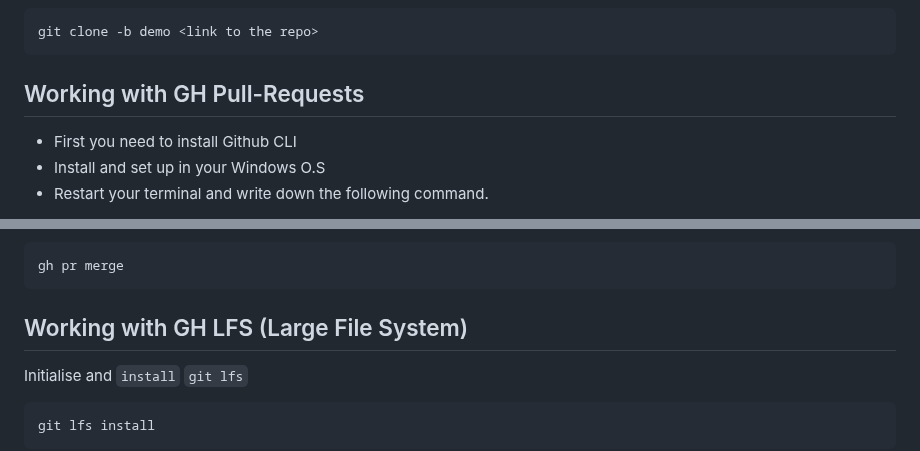
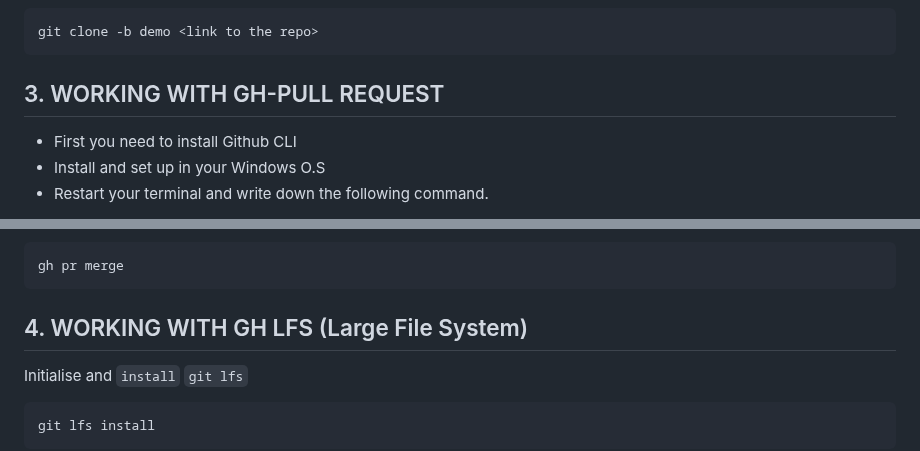
Before and after one commit to NickBwalley/Git-CLI, a Markdown page: README.md, 2 parts joined by grey strips. Rendered like a GitHub page.

````diff
--- a/README.md
+++ b/README.md
@@ -128,7 +128,7 @@ git checkout <branchName>
 git clone -b demo <link to the repo>
 ```
 
-## Working with GH Pull-Requests
+## 3. WORKING WITH GH-PULL REQUEST
 * First you need to install Github CLI
 * Install and set up in your Windows O.S
 * Restart your terminal and write down the following command.
@@ -163,7 +163,7 @@ To merge a pull request in GitHub using the GitHub CLI, you can use the followin
 ```
 gh pr merge
 ```
-## Working with GH LFS (Large File System)
+## 4. WORKING WITH GH LFS (Large File System)
 Initialise and `install` `git lfs`
 ```
 git lfs install
````
Also changed, not shown: other parts of README.md (+4 -4 lines).
